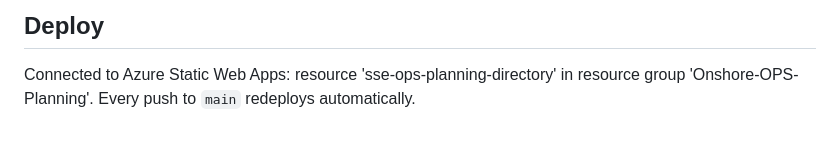
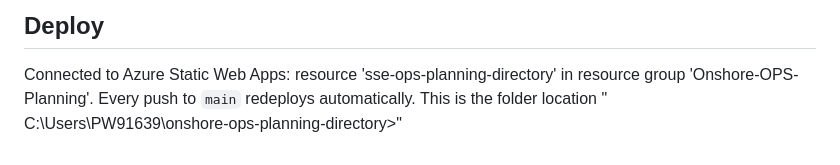
Before and after one commit to pwarnasinghe/SSER-OpsD, a Markdown page: README.md, the part around the change. Rendered like a GitHub page.

Commit message:
Update README with folder location for deployment
Added folder location for project deployment.

```diff
--- a/README.md
+++ b/README.md
@@ -99,3 +99,4 @@ Static HTML/CSS/JS site for the SSE Onshore Ops Planning Directory.
 ## Deploy
 Connected to Azure Static Web Apps: resource 'sse-ops-planning-directory' in resource group 'Onshore-OPS-Planning'.
 Every push to `main` redeploys automatically.
+This is the folder location " C:\Users\PW91639\onshore-ops-planning-directory>"
```
